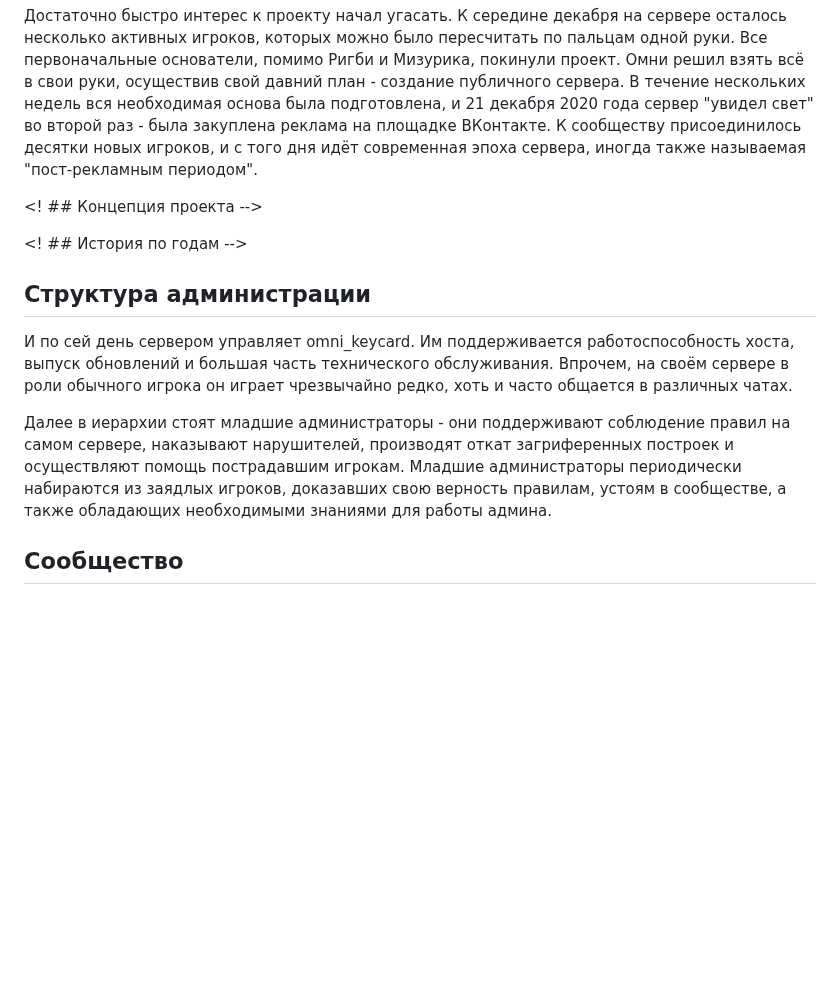
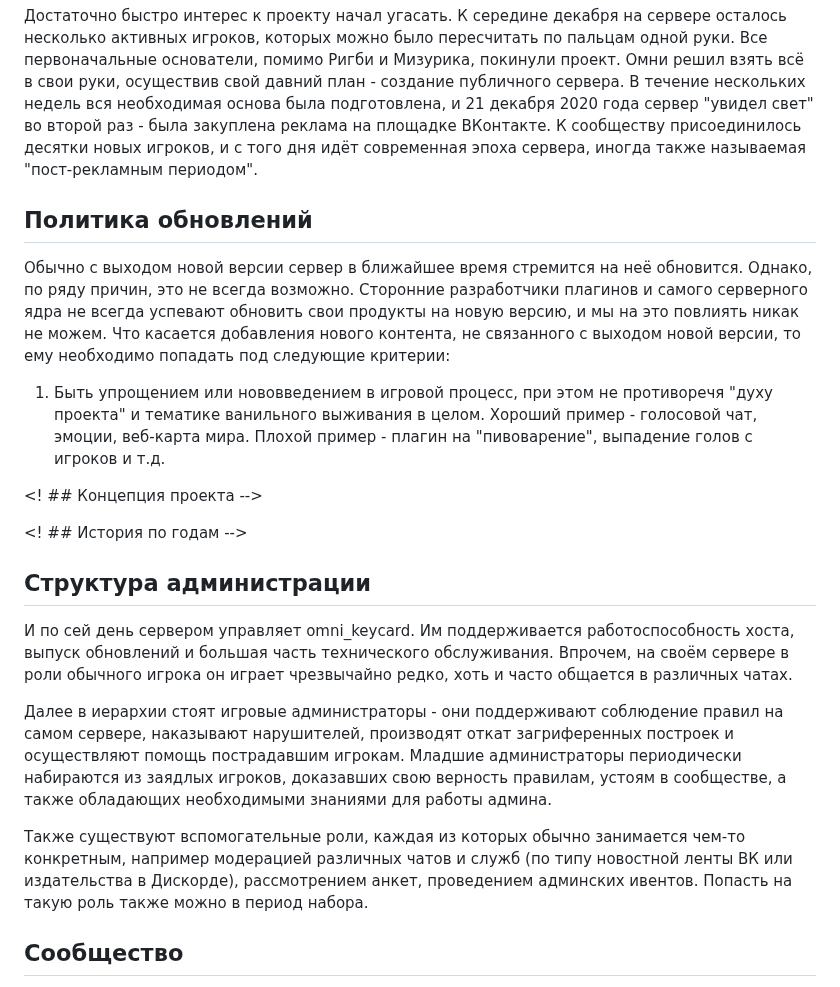
Before and after one commit to Don-Patison/cmcraftsite, a Markdown page: public/read/about.md, the part around the change. GitHub-like rendering; blank space fills up the shorter version.

Commit message:
Новая инфа

```diff
--- a/public/read/about.md
+++ b/public/read/about.md
@@ -9,6 +9,13 @@ CMCraft - Игровой сервер в игре Minecraft, был основа
 
 Достаточно быстро интерес к проекту начал угасать. К середине декабря на сервере осталось несколько активных игроков, которых можно было пересчитать по пальцам одной руки. Все первоначальные основатели, помимо Ригби и Мизурика, покинули проект. Омни решил взять всё в свои руки, осуществив свой давний план - создание публичного сервера. В течение нескольких недель вся необходимая основа была подготовлена, и 21 декабря 2020 года сервер "увидел свет" во второй раз - была закуплена реклама на площадке ВКонтакте. К сообществу присоединилось десятки новых игроков, и с того дня идёт современная эпоха сервера, иногда также называемая "пост-рекламным периодом".
 
+## Политика обновлений
+Обычно с выходом новой версии сервер в ближайшее время стремится на неё обновится. Однако, по ряду причин, это не всегда возможно. Сторонние разработчики плагинов и самого серверного ядра не всегда успевают обновить свои продукты на новую версию, и мы на это повлиять никак не можем.
+Что касается добавления нового контента, не связанного с выходом новой версии, то ему необходимо попадать под следующие критерии:
+1. Быть упрощением или нововведением в игровой процесс, при этом не противоречя "духу проекта" и тематике ванильного выживания в целом. Хороший пример - голосовой чат, эмоции, веб-карта мира. Плохой пример - плагин на "пивоварение", выпадение голов с игроков и т.д.
+
+
+
 <! ## Концепция проекта -->
 
 <! ## История по годам -->
@@ -16,7 +23,9 @@ CMCraft - Игровой сервер в игре Minecraft, был основа
 ## Структура администрации
 И по сей день сервером управляет omni_keycard. Им поддерживается работоспособность хоста, выпуск обновлений и большая часть технического обслуживания. Впрочем, на своём сервере в роли обычного игрока он играет чрезвычайно редко, хоть и часто общается в различных чатах.
 
-Далее в иерархии стоят младшие администраторы - они поддерживают соблюдение правил на самом сервере, наказывают нарушителей, производят откат загриференных построек и осуществляют помощь пострадавшим игрокам. Младшие администраторы периодически набираются из заядлых игроков, доказавших свою верность правилам, устоям в сообществе, а также обладающих необходимыми знаниями для работы админа.
+Далее в иерархии стоят игровые администраторы - они поддерживают соблюдение правил на самом сервере, наказывают нарушителей, производят откат загриференных построек и осуществляют помощь пострадавшим игрокам. Младшие администраторы периодически набираются из заядлых игроков, доказавших свою верность правилам, устоям в сообществе, а также обладающих необходимыми знаниями для работы админа.
+
+Также существуют вспомогательные роли, каждая из которых обычно занимается чем-то конкретным, например модерацией различных чатов и служб (по типу новостной ленты ВК или издательства в Дискорде), рассмотрением анкет, проведением админских ивентов. Попасть на такую роль также можно в период набора.
 
 ## Сообщество
 На данный момент наиболее активное сообщество находится в [Дискорде](https://discord.com/invite/MPfPsXabjK), но также есть [чат в ВК](https://vk.com/roleplay_vanilla). Сообщество Дискорд закрыто, чтобы в него попасть, вам для начала необходимо попасть в белый список.
```
